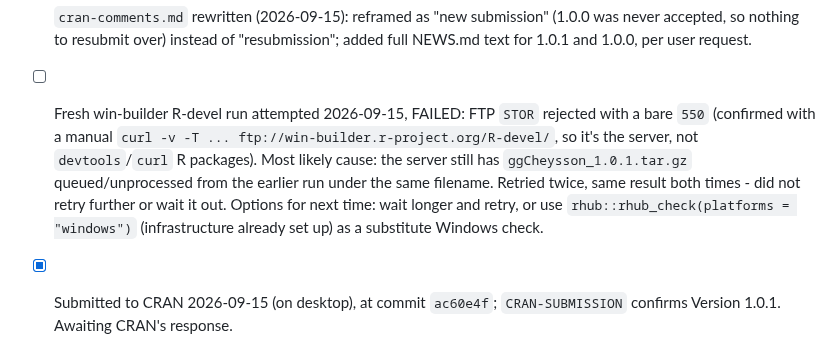
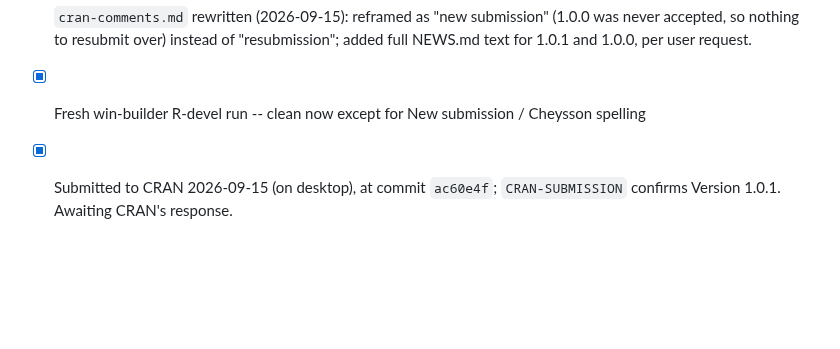
Before and after one commit to friendly/ggCheysson, a Markdown page: dev/TASKS.md, the part around one of its changes. GitHub-like rendering; blank space fills up the shorter version.

Commit message:
Note clean win-builder rerun in dev/TASKS.md
Co-Authored-By: Claude Sonnet 5 <noreply@anthropic.com>
Claude-Session: https://claude.ai/code/session_01EybjU4XNTYsFTepnyRGu4J

```diff
--- a/dev/TASKS.md
+++ b/dev/TASKS.md
@@ -71,13 +71,7 @@ didn't need it (its `legend.title` uses `base_family`, not `axis_title_family`).
   accepted, so nothing to resubmit over) instead of "resubmission"; added full NEWS.md text for
   1.0.1 and 1.0.0, per user request.
 
-- [ ] Fresh win-builder R-devel run attempted 2026-09-15, FAILED: FTP `STOR` rejected with a bare
-  `550` (confirmed with a manual `curl -v -T ... ftp://win-builder.r-project.org/R-devel/`, so
-  it's the server, not `devtools`/`curl` R packages). Most likely cause: the server still has
-  `ggCheysson_1.0.1.tar.gz` queued/unprocessed from the earlier run under the same filename.
-  Retried twice, same result both times - did not retry further or wait it out. Options for next
-  time: wait longer and retry, or use `rhub::rhub_check(platforms = "windows")` (infrastructure
-  already set up) as a substitute Windows check.
+- [X] Fresh win-builder R-devel run -- clean now except for New submission / Cheysson spelling
 - [x] Submitted to CRAN 2026-09-15 (on desktop), at commit `ac60e4f`; `CRAN-SUBMISSION` confirms
   Version 1.0.1. Awaiting CRAN's response.
 
```
Also changed, not shown: other parts of dev/TASKS.md (+2 -0 lines).
